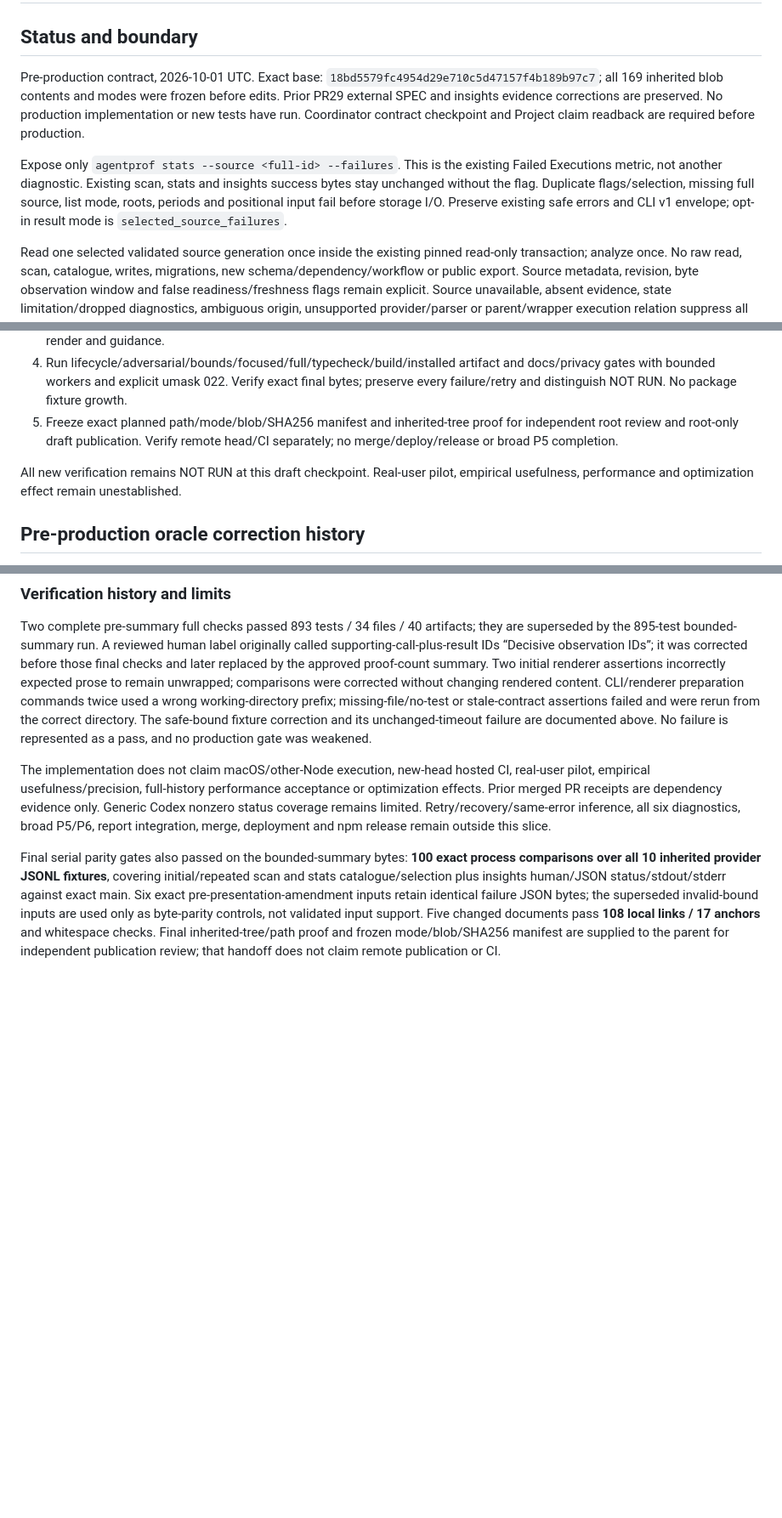
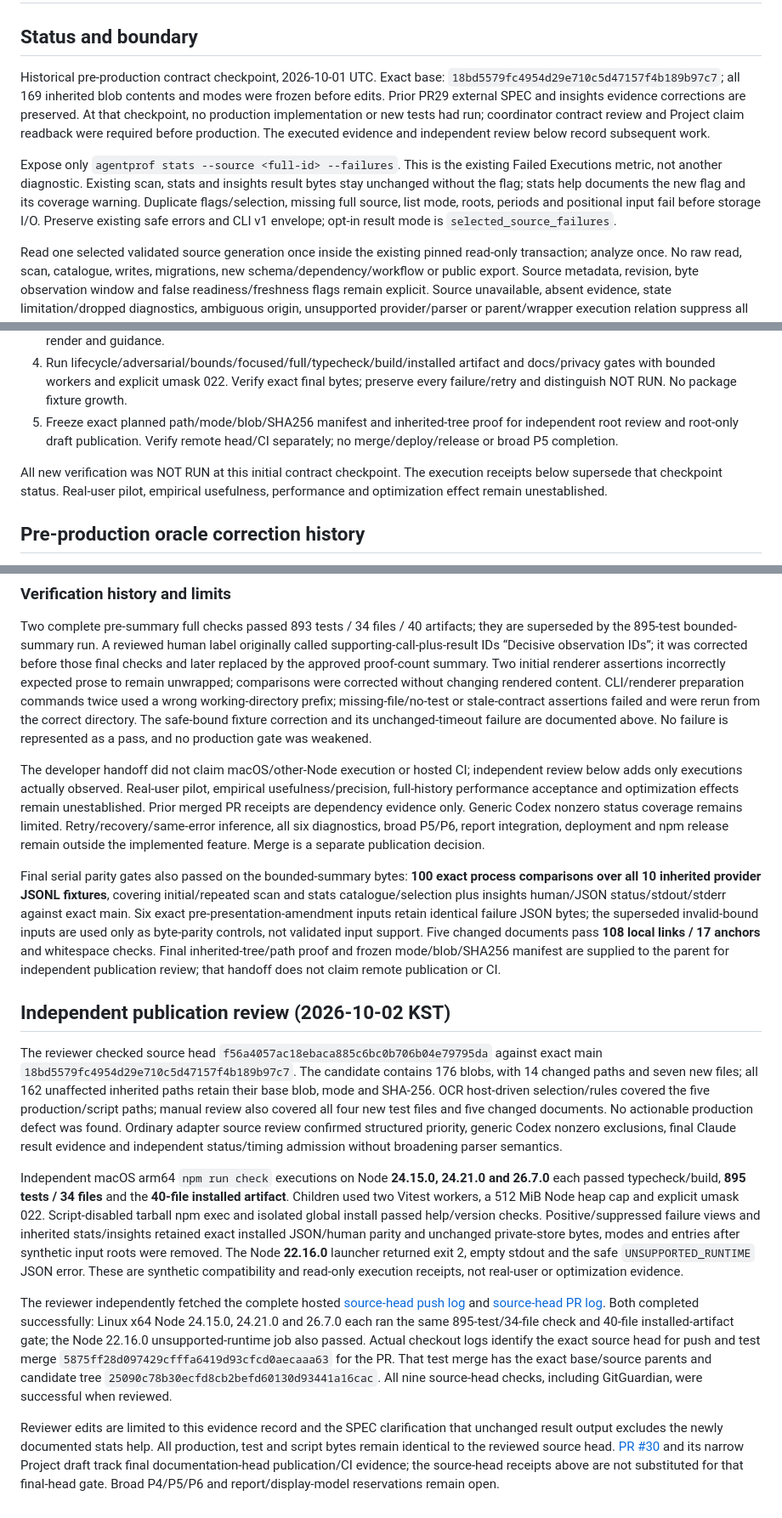
Before and after one commit to WhiteKiwi/agentprof, a Markdown page: docs/P5-SOURCE-FAILURES.md, 3 parts joined by grey strips. Shown at 85% size. Drawn GitHub-style; blank space fills up the shorter version.

Commit message:
docs: record independent failure-view verification

```diff
--- a/docs/P5-SOURCE-FAILURES.md
+++ b/docs/P5-SOURCE-FAILURES.md
@@ -2,9 +2,9 @@
 
 ## Status and boundary
 
-Pre-production contract, 2026-10-01 UTC. Exact base: `18bd5579fc4954d29e710c5d47157f4b189b97c7`; all 169 inherited blob contents and modes were frozen before edits. Prior PR29 external SPEC and insights evidence corrections are preserved. No production implementation or new tests have run. Coordinator contract checkpoint and Project claim readback are required before production.
+Historical pre-production contract checkpoint, 2026-10-01 UTC. Exact base: `18bd5579fc4954d29e710c5d47157f4b189b97c7`; all 169 inherited blob contents and modes were frozen before edits. Prior PR29 external SPEC and insights evidence corrections are preserved. At that checkpoint, no production implementation or new tests had run; coordinator contract review and Project claim readback were required before production. The executed evidence and independent review below record subsequent work.
 
-Expose only `agentprof stats --source <full-id> --failures`. This is the existing Failed Executions metric, not another diagnostic. Existing scan, stats and insights success bytes stay unchanged without the flag. Duplicate flags/selection, missing full source, list mode, roots, periods and positional input fail before storage I/O. Preserve existing safe errors and CLI v1 envelope; opt-in result mode is `selected_source_failures`.
+Expose only `agentprof stats --source <full-id> --failures`. This is the existing Failed Executions metric, not another diagnostic. Existing scan, stats and insights result bytes stay unchanged without the flag; stats help documents the new flag and its coverage warning. Duplicate flags/selection, missing full source, list mode, roots, periods and positional input fail before storage I/O. Preserve existing safe errors and CLI v1 envelope; opt-in result mode is `selected_source_failures`.
 
 Read one selected validated source generation once inside the existing pinned read-only transaction; analyze once. No raw read, scan, catalogue, writes, migrations, new schema/dependency/workflow or public export. Source metadata, revision, byte observation window and false readiness/freshness flags remain explicit. Source unavailable, absent evidence, state limitation/dropped diagnostics, ambiguous origin, unsupported provider/parser or parent/wrapper execution relation suppress all confirmed metrics. Preserve raw inventory separately.
 
@@ -49,7 +49,7 @@ Investigate one bounded failure's setup/input locally only if justified. Intenti
 4. Run lifecycle/adversarial/bounds/focused/full/typecheck/build/installed artifact and docs/privacy gates with bounded workers and explicit umask 022. Verify exact final bytes; preserve every failure/retry and distinguish NOT RUN. No package fixture growth.
 5. Freeze exact planned path/mode/blob/SHA256 manifest and inherited-tree proof for independent root review and root-only draft publication. Verify remote head/CI separately; no merge/deploy/release or broad P5 completion.
 
-All new verification remains NOT RUN at this draft checkpoint. Real-user pilot, empirical usefulness, performance and optimization effect remain unestablished.
+All new verification was NOT RUN at this initial contract checkpoint. The execution receipts below supersede that checkpoint status. Real-user pilot, empirical usefulness, performance and optimization effect remain unestablished.
 
 ## Pre-production oracle correction history
 
@@ -111,6 +111,17 @@ These are deterministic synthetic output sizes, not timing, RSS, token-savings,
 
 Two complete pre-summary full checks passed 893 tests / 34 files / 40 artifacts; they are superseded by the 895-test bounded-summary run. A reviewed human label originally called supporting-call-plus-result IDs “Decisive observation IDs”; it was corrected before those final checks and later replaced by the approved proof-count summary. Two initial renderer assertions incorrectly expected prose to remain unwrapped; comparisons were corrected without changing rendered content. CLI/renderer preparation commands twice used a wrong working-directory prefix; missing-file/no-test or stale-contract assertions failed and were rerun from the correct directory. The safe-bound fixture correction and its unchanged-timeout failure are documented above. No failure is represented as a pass, and no production gate was weakened.
 
-The implementation does not claim macOS/other-Node execution, new-head hosted CI, real-user pilot, empirical usefulness/precision, full-history performance acceptance or optimization effects. Prior merged PR receipts are dependency evidence only. Generic Codex nonzero status coverage remains limited. Retry/recovery/same-error inference, all six diagnostics, broad P5/P6, report integration, merge, deployment and npm release remain outside this slice.
+The developer handoff did not claim macOS/other-Node execution or hosted CI; independent review below adds only executions actually observed. Real-user pilot, empirical usefulness/precision, full-history performance acceptance and optimization effects remain unestablished. Prior merged PR receipts are dependency evidence only. Generic Codex nonzero status coverage remains limited. Retry/recovery/same-error inference, all six diagnostics, broad P5/P6, report integration, deployment and npm release remain outside the implemented feature. Merge is a separate publication decision.
 
 Final serial parity gates also passed on the bounded-summary bytes: **100 exact process comparisons over all 10 inherited provider JSONL fixtures**, covering initial/repeated scan and stats catalogue/selection plus insights human/JSON status/stdout/stderr against exact main. Six exact pre-presentation-amendment inputs retain identical failure JSON bytes; the superseded invalid-bound inputs are used only as byte-parity controls, not validated input support. Five changed documents pass **108 local links / 17 anchors** and whitespace checks. Final inherited-tree/path proof and frozen mode/blob/SHA256 manifest are supplied to the parent for independent publication review; that handoff does not claim remote publication or CI.
+
+
+## Independent publication review (2026-10-02 KST)
+
+The reviewer checked source head `f56a4057ac18ebaca885c6bc0b706b04e79795da` against exact main `18bd5579fc4954d29e710c5d47157f4b189b97c7`. The candidate contains 176 blobs, with 14 changed paths and seven new files; all 162 unaffected inherited paths retain their base blob, mode and SHA-256. OCR host-driven selection/rules covered the five production/script paths; manual review also covered all four new test files and five changed documents. No actionable production defect was found. Ordinary adapter source review confirmed structured priority, generic Codex nonzero exclusions, final Claude result evidence and independent status/timing admission without broadening parser semantics.
+
+Independent macOS arm64 `npm run check` executions on Node **24.15.0, 24.21.0 and 26.7.0** each passed typecheck/build, **895 tests / 34 files** and the **40-file installed artifact**. Children used two Vitest workers, a 512 MiB Node heap cap and explicit umask 022. Script-disabled tarball npm exec and isolated global install passed help/version checks. Positive/suppressed failure views and inherited stats/insights retained exact installed JSON/human parity and unchanged private-store bytes, modes and entries after synthetic input roots were removed. The Node **22.16.0** launcher returned exit 2, empty stdout and the safe `UNSUPPORTED_RUNTIME` JSON error. These are synthetic compatibility and read-only execution receipts, not real-user or optimization evidence.
+
+The reviewer independently fetched the complete hosted [source-head push log](https://github.com/WhiteKiwi/agentprof/actions/runs/36934930168) and [source-head PR log](https://github.com/WhiteKiwi/agentprof/actions/runs/36934948976). Both completed successfully: Linux x64 Node 24.15.0, 24.21.0 and 26.7.0 each ran the same 895-test/34-file check and 40-file installed-artifact gate; the Node 22.16.0 unsupported-runtime job also passed. Actual checkout logs identify the exact source head for push and test merge `5875ff28d097429cfffa6419d93cfcd0aecaaa63` for the PR. That test merge has the exact base/source parents and candidate tree `25090c78b30ecfd8cb2befd60130d93441a16cac`. All nine source-head checks, including GitGuardian, were successful when reviewed.
+
+Reviewer edits are limited to this evidence record and the SPEC clarification that unchanged result output excludes the newly documented stats help. All production, test and script bytes remain identical to the reviewed source head. [PR #30](https://github.com/WhiteKiwi/agentprof/pull/30) and its narrow Project draft track final documentation-head publication/CI evidence; the source-head receipts above are not substituted for that final-head gate. Broad P4/P5/P6 and report/display-model reservations remain open.
```
Also changed, not shown: docs/SPEC.md (+1 -1 lines).
